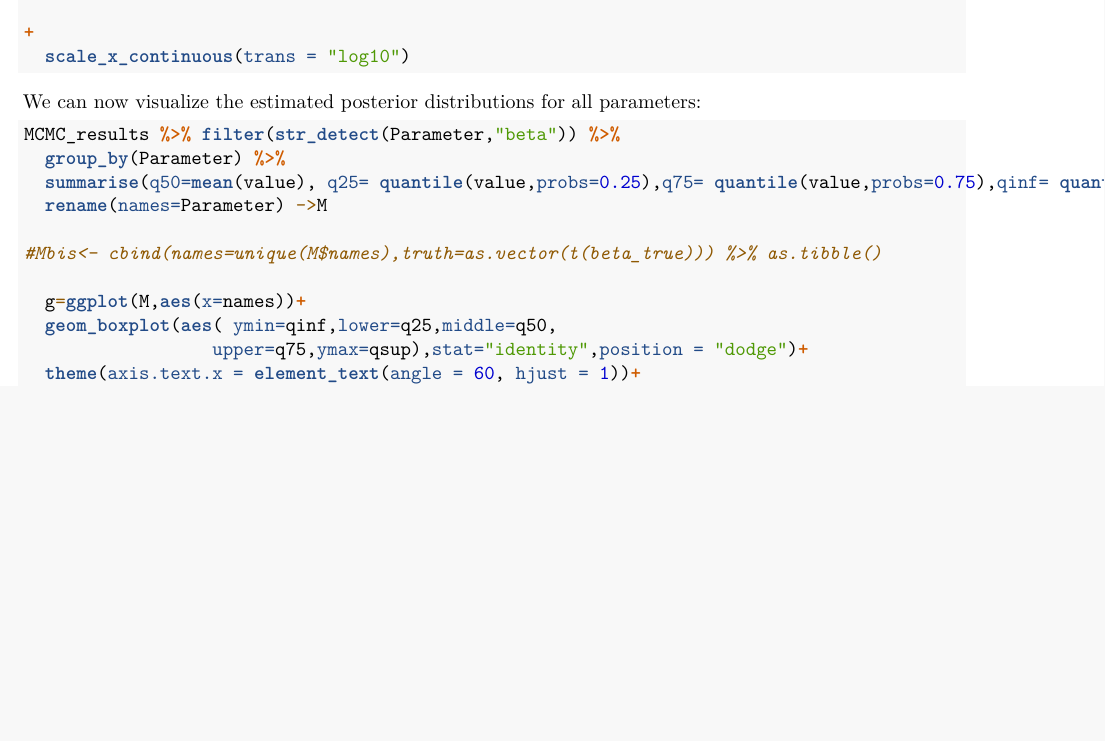
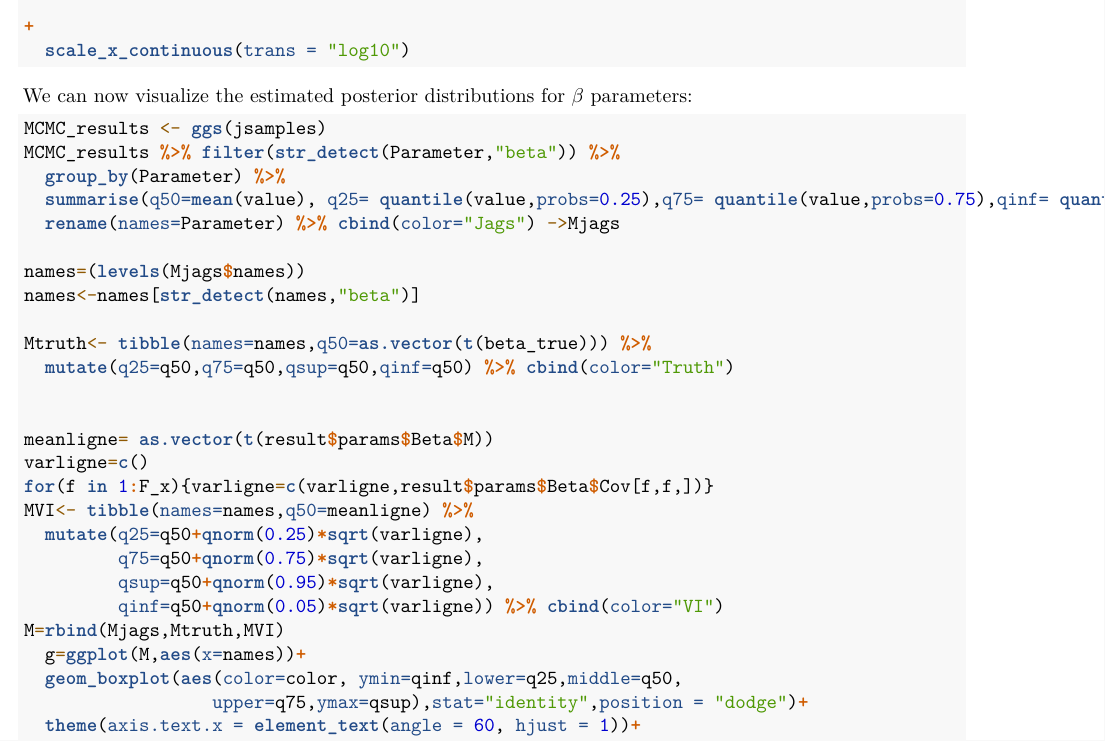
Before and after one commit to papayoun/VI_fo_Poisson_PCA, an R Markdown document (example_VI_PPCA_fixed.Rmd): part of page 13 of 13, cut so that both start at the same text, the shorter picture padded with empty space. Rendered offline with R 4.5, knitr and Pandoc, then LaTeX, with nearby package versions.

Commit message:
Visualisation Jags des beta
Comparaison Jags, VI et truth pour beta

````diff
--- a/example_VI_PPCA_fixed.Rmd
+++ b/example_VI_PPCA_fixed.Rmd
@@ -700,17 +700,32 @@ ggs_caterpillar(MCMC_results,family = "beta")
   scale_x_continuous(trans = "log10")
 ```
 
-We can now visualize the estimated posterior distributions for all parameters:
+We can now visualize the estimated posterior distributions for $\beta$ parameters:
 ```{r}
+MCMC_results <- ggs(jsamples)
 MCMC_results %>% filter(str_detect(Parameter,"beta")) %>%
   group_by(Parameter) %>%
   summarise(q50=mean(value), q25= quantile(value,probs=0.25),q75= quantile(value,probs=0.75),qinf= quantile(value,probs=0.25), qsup= quantile(value,probs=0.95) ) %>%
-  rename(names=Parameter) ->M
+  rename(names=Parameter) %>% cbind(color="Jags") ->Mjags
 
-#Mbis<- cbind(names=unique(M$names),truth=as.vector(t(beta_true))) %>% as.tibble()
+names=(levels(Mjags$names))
+names<-names[str_detect(names,"beta")]
 
+Mtruth<- tibble(names=names,q50=as.vector(t(beta_true))) %>%
+  mutate(q25=q50,q75=q50,qsup=q50,qinf=q50) %>% cbind(color="Truth")
+
+
+meanligne= as.vector(t(result$params$Beta$M))
+varligne=c()
+for(f in 1:F_x){varligne=c(varligne,result$params$Beta$Cov[f,f,])}
+MVI<- tibble(names=names,q50=meanligne) %>%
+  mutate(q25=q50+qnorm(0.25)*sqrt(varligne),
+         q75=q50+qnorm(0.75)*sqrt(varligne),
+         qsup=q50+qnorm(0.95)*sqrt(varligne),
+         qinf=q50+qnorm(0.05)*sqrt(varligne)) %>% cbind(color="VI")
+M=rbind(Mjags,Mtruth,MVI)
   g=ggplot(M,aes(x=names))+
-  geom_boxplot(aes( ymin=qinf,lower=q25,middle=q50,
+  geom_boxplot(aes(color=color, ymin=qinf,lower=q25,middle=q50,
                   upper=q75,ymax=qsup),stat="identity",position = "dodge")+
   theme(axis.text.x = element_text(angle = 60, hjust = 1))+
 labs(y="posterior",x="beta")
````
